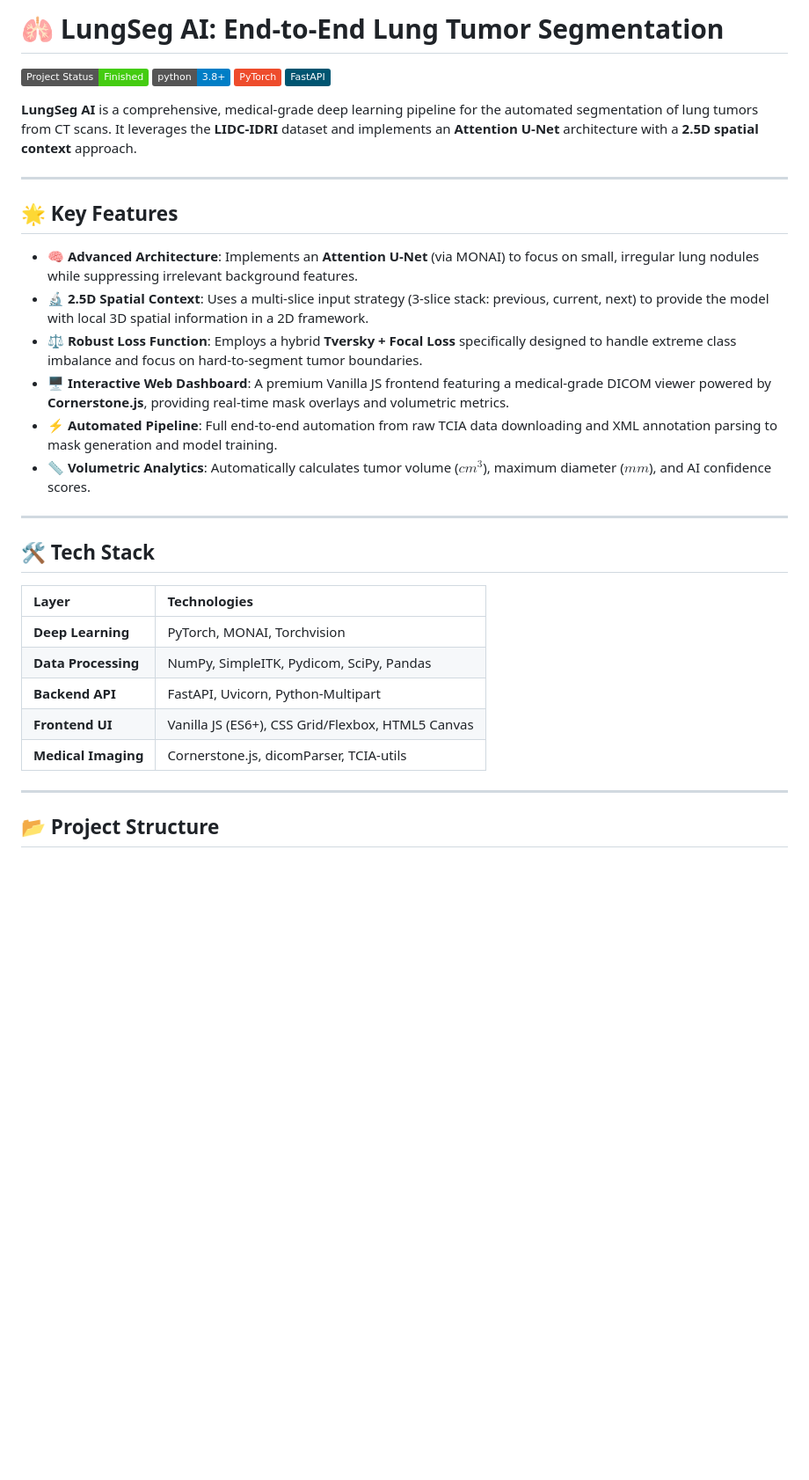
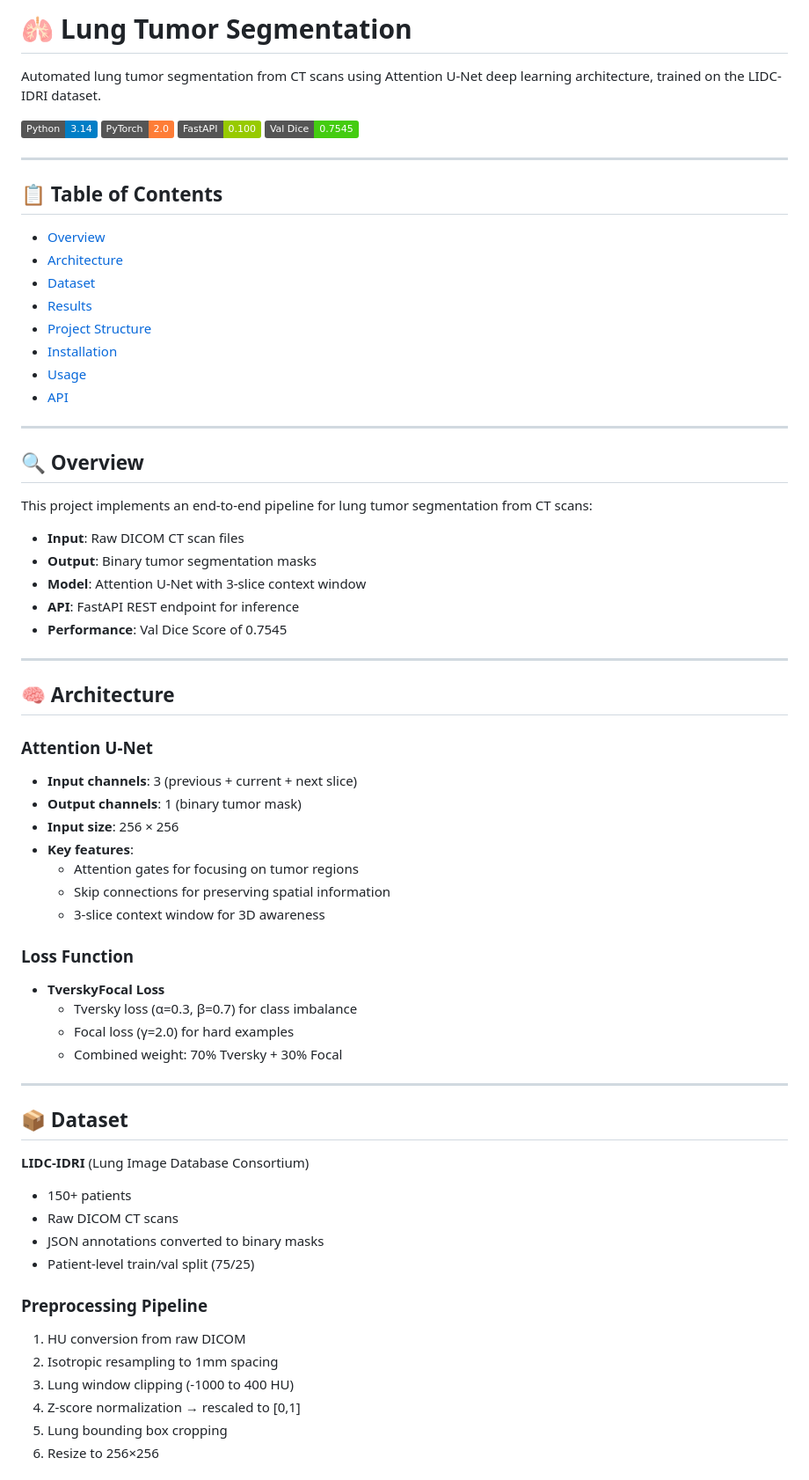
Before and after one commit to 26harvintilavat/Lung-Tumor-Segmentation, a Markdown page: README.md, the part around one of its changes. Shown at 88% size. GitHub-like rendering; badges without logos; blank space fills up the shorter version.

Commit message:
Revise README for clarity and additional details
Updated README to enhance project description and structure.

```diff
--- a/README.md
+++ b/README.md
@@ -1,36 +1,73 @@
-# 🫁 LungSeg AI: End-to-End Lung Tumor Segmentation
+# 🫁 Lung Tumor Segmentation
 
-[![Project Status: Finished](https://img.shields.io/badge/Project%20Status-Finished-brightgreen.svg)](https://github.com/26harvintilavat/Lung-Tumor-Segmentation)
-[![Python 3.8+](https://img.shields.io/badge/python-3.8+-blue.svg)](https://www.python.org/downloads/)
-[![PyTorch](https://img.shields.io/badge/PyTorch-EE4C2C?logo=pytorch&logoColor=white)](https://pytorch.org/get-started/locally/)
-[![FastAPI](https://img.shields.io/badge/FastAPI-005571?logo=fastapi)](https://fastapi.tiangolo.com/)
+Automated lung tumor segmentation from CT scans using
+Attention U-Net deep learning architecture, trained on
+the LIDC-IDRI dataset.
 
-**LungSeg AI** is a comprehensive, medical-grade deep learning pipeline for the automated segmentation of lung tumors from CT scans. It leverages the **LIDC-IDRI** dataset and implements an **Attention U-Net** architecture with a **2.5D spatial context** approach.
+![Python](https://img.shields.io/badge/Python-3.14-blue)
+![PyTorch](https://img.shields.io/badge/PyTorch-2.0-orange)
+![FastAPI](https://img.shields.io/badge/FastAPI-0.100-green)
+![Val Dice](https://img.shields.io/badge/Val%20Dice-0.7545-brightgreen)
 
 ---
 
-## 🌟 Key Features
-
-*   **🧠 Advanced Architecture**: Implements an **Attention U-Net** (via MONAI) to focus on small, irregular lung nodules while suppressing irrelevant background features.
-*   **🔬 2.5D Spatial Context**: Uses a multi-slice input strategy (3-slice stack: previous, current, next) to provide the model with local 3D spatial information in a 2D framework.
-*   **⚖️ Robust Loss Function**: Employs a hybrid **Tversky + Focal Loss** specifically designed to handle extreme class imbalance and focus on hard-to-segment tumor boundaries.
-*   **🖥️ Interactive Web Dashboard**: A premium Vanilla JS frontend featuring a medical-grade DICOM viewer powered by **Cornerstone.js**, providing real-time mask overlays and volumetric metrics.
-*   **⚡ Automated Pipeline**: Full end-to-end automation from raw TCIA data downloading and XML annotation parsing to mask generation and model training.
-*   **📏 Volumetric Analytics**: Automatically calculates tumor volume ($cm^3$), maximum diameter ($mm$), and AI confidence scores.
+## 📋 Table of Contents
+- [Overview](#overview)
+- [Architecture](#architecture)
+- [Dataset](#dataset)
+- [Results](#results)
+- [Project Structure](#project-structure)
+- [Installation](#installation)
+- [Usage](#usage)
+- [API](#api)
 
 ---
 
-## 🛠️ Tech Stack
+## 🔍 Overview
 
-| Layer | Technologies |
-| :--- | :--- |
-| **Deep Learning** | PyTorch, MONAI, Torchvision |
-| **Data Processing** | NumPy, SimpleITK, Pydicom, SciPy, Pandas |
-| **Backend API** | FastAPI, Uvicorn, Python-Multipart |
-| **Frontend UI** | Vanilla JS (ES6+), CSS Grid/Flexbox, HTML5 Canvas |
-| **Medical Imaging** | Cornerstone.js, dicomParser, TCIA-utils |
+This project implements an end-to-end pipeline for
+lung tumor segmentation from CT scans:
+
+- **Input**: Raw DICOM CT scan files
+- **Output**: Binary tumor segmentation masks
+- **Model**: Attention U-Net with 3-slice context window
+- **API**: FastAPI REST endpoint for inference
+- **Performance**: Val Dice Score of 0.7545
 
 ---
 
-## 📂 Project Structure
+## 🧠 Architecture
 
+### Attention U-Net
+- **Input channels**: 3 (previous + current + next slice)
+- **Output channels**: 1 (binary tumor mask)
+- **Input size**: 256 × 256
+- **Key features**:
+  - Attention gates for focusing on tumor regions
+  - Skip connections for preserving spatial information
+  - 3-slice context window for 3D awareness
+
+### Loss Function
+- **TverskyFocal Loss**
+  - Tversky loss (α=0.3, β=0.7) for class imbalance
+  - Focal loss (γ=2.0) for hard examples
+  - Combined weight: 70% Tversky + 30% Focal
+
+---
+
+## 📦 Dataset
+
+**LIDC-IDRI** (Lung Image Database Consortium)
+- 150+ patients
+- Raw DICOM CT scans
+- JSON annotations converted to binary masks
+- Patient-level train/val split (75/25)
+
+### Preprocessing Pipeline
+1. HU conversion from raw DICOM
+2. Isotropic resampling to 1mm spacing
+3. Lung window clipping (-1000 to 400 HU)
+4. Z-score normalization → rescaled to [0,1]
+5. Lung bounding box cropping
+6. Resize to 256×256
+
```
Also changed, not shown: other parts of README.md (+156 -47 lines).
